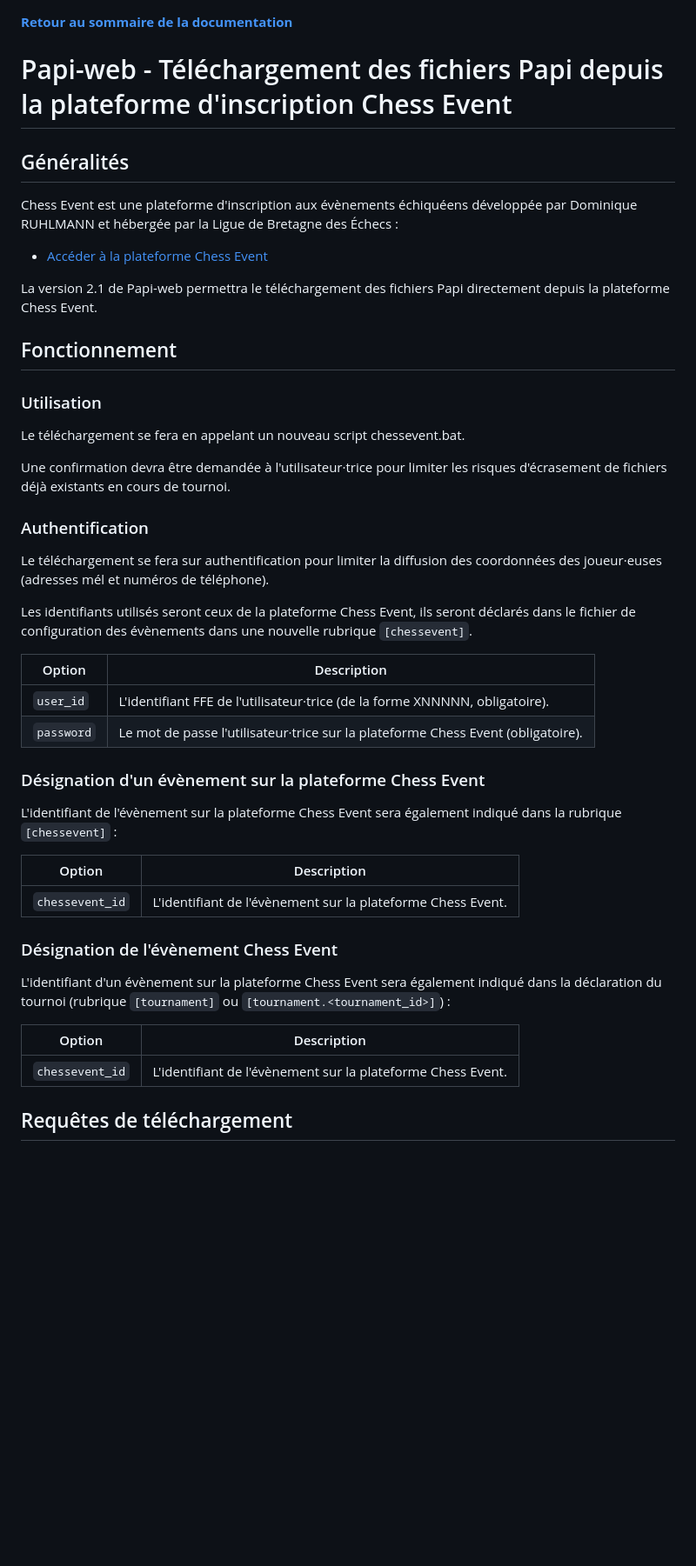
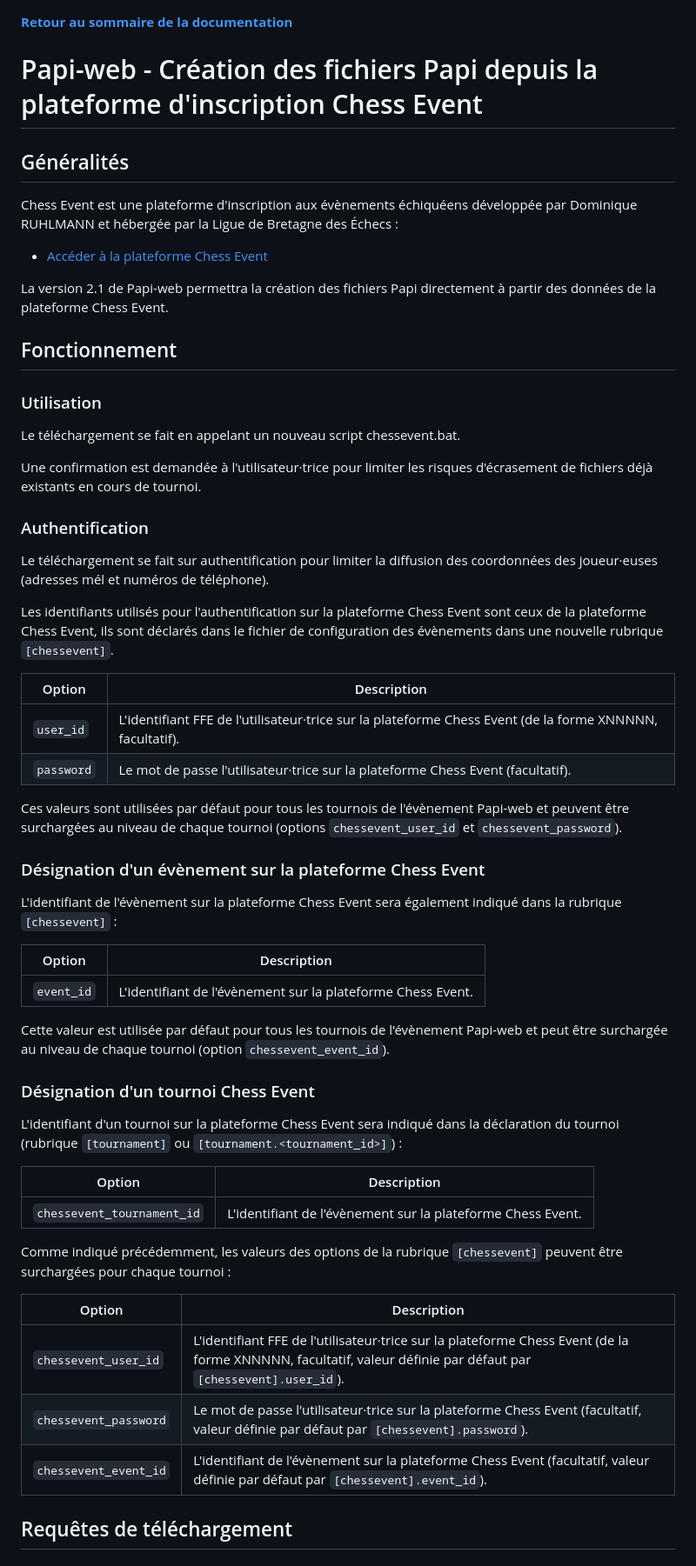
Before and after one commit to papi-web-org/papi-web, a Markdown page: docs/99-chess-event.md, the part around the change printed below. Shown: that part at 87% size. Drawn GitHub-style; blank space fills up the shorter version.

Commit message:
Fixed details and added error codes for the requests to Chess Event

```diff
--- a/docs/99-chess-event.md
+++ b/docs/99-chess-event.md
@@ -1,6 +1,6 @@
 **[Retour au sommaire de la documentation](../README.md)**
 
-# Papi-web - Téléchargement des fichiers Papi depuis la plateforme d'inscription Chess Event
+# Papi-web - Création des fichiers Papi depuis la plateforme d'inscription Chess Event
 
 ## Généralités
 
@@ -8,42 +8,54 @@ Chess Event est une plateforme d'inscription aux évènements échiquéens déve
 
 - [Accéder à la plateforme Chess Event](https://services.breizh-chess-online.fr/chessevent)
 
-La version 2.1 de Papi-web permettra le téléchargement des fichiers Papi directement depuis la plateforme Chess Event.
+La version 2.1 de Papi-web permettra la création des fichiers Papi directement à partir des données de la plateforme Chess Event.
 
 ## Fonctionnement
 
 ### Utilisation
 
-Le téléchargement se fera en appelant un nouveau script chessevent.bat.
+Le téléchargement se fait en appelant un nouveau script chessevent.bat.
 
-Une confirmation devra être demandée à l'utilisateur·trice pour limiter les risques d'écrasement de fichiers déjà existants en cours de tournoi.
+Une confirmation est demandée à l'utilisateur·trice pour limiter les risques d'écrasement de fichiers déjà existants en cours de tournoi.
 
 ### Authentification
 
-Le téléchargement se fera sur authentification pour limiter la diffusion des coordonnées des joueur·euses (adresses mél et numéros de téléphone).
+Le téléchargement se fait sur authentification pour limiter la diffusion des coordonnées des joueur·euses (adresses mél et numéros de téléphone).
 
-Les identifiants utilisés seront ceux de la plateforme Chess Event, ils seront déclarés dans le fichier de configuration des évènements dans une nouvelle rubrique `[chessevent]`.
+Les identifiants utilisés pour l'authentification sur la plateforme Chess Event sont ceux de la plateforme Chess Event, ils sont déclarés dans le fichier de configuration des évènements dans une nouvelle rubrique `[chessevent]`.
 
-| Option     | Description                                                                      |
-|------------|----------------------------------------------------------------------------------|
-| `user_id`  | L'identifiant FFE de l'utilisateur·trice (de la forme XNNNNN, obligatoire).      |
-| `password` | Le mot de passe l'utilisateur·trice sur la plateforme Chess Event (obligatoire). |
+| Option     | Description                                                                                              |
+|------------|----------------------------------------------------------------------------------------------------------|
+| `user_id`  | L'identifiant FFE de l'utilisateur·trice sur la plateforme Chess Event (de la forme XNNNNN, facultatif). |
+| `password` | Le mot de passe l'utilisateur·trice sur la plateforme Chess Event (facultatif).                          |
+
+Ces valeurs sont utilisées par défaut pour tous les tournois de l'évènement Papi-web et peuvent être surchargées au niveau de chaque tournoi (options `chessevent_user_id` et `chessevent_password`).
 
 ### Désignation d'un évènement sur la plateforme Chess Event
 
 L'identifiant de l'évènement sur la plateforme Chess Event sera également indiqué dans la rubrique `[chessevent]` :
 
-| Option          | Description                                                 |
-|-----------------|-------------------------------------------------------------|
-| `chessevent_id` | L'identifiant de l'évènement sur la plateforme Chess Event. |
+| Option      | Description                                                 |
+|-------------|-------------------------------------------------------------|
+| `event_id`  | L'identifiant de l'évènement sur la plateforme Chess Event. |
 
-### Désignation de l'évènement Chess Event
+Cette valeur est utilisée par défaut pour tous les tournois de l'évènement Papi-web et peut être surchargée au niveau de chaque tournoi (option `chessevent_event_id`).
 
-L'identifiant d'un évènement sur la plateforme Chess Event sera également indiqué dans la déclaration du tournoi (rubrique `[tournament]` ou `[tournament.<tournament_id>]`) :
+### Désignation d'un tournoi Chess Event
 
-| Option          | Description                                                 |
-|-----------------|-------------------------------------------------------------|
-| `chessevent_id` | L'identifiant de l'évènement sur la plateforme Chess Event. |
+L'identifiant d'un tournoi sur la plateforme Chess Event sera indiqué dans la déclaration du tournoi (rubrique `[tournament]` ou `[tournament.<tournament_id>]`) :
+
+| Option                     | Description                                                 |
+|----------------------------|-------------------------------------------------------------|
+| `chessevent_tournament_id` | L'identifiant de l'évènement sur la plateforme Chess Event. |
+
+Comme indiqué précédemment, les valeurs des options de la rubrique `[chessevent]` peuvent être surchargées pour chaque tournoi :
+
+| Option                | Description                                                                                                                                                    |
+|-----------------------|----------------------------------------------------------------------------------------------------------------------------------------------------------------|
+| `chessevent_user_id`  | L'identifiant FFE de l'utilisateur·trice sur la plateforme Chess Event (de la forme XNNNNN, facultatif, valeur définie par défaut par `[chessevent].user_id`). |
+| `chessevent_password` | Le mot de passe l'utilisateur·trice sur la plateforme Chess Event (facultatif, valeur définie par défaut par `[chessevent].password`).                         |
+| `chessevent_event_id` | L'identifiant de l'évènement sur la plateforme Chess Event (facultatif, valeur définie par défaut par `[chessevent].event_id`).                                |
 
 ## Requêtes de téléchargement
 
```
Also changed, not shown: other parts of docs/99-chess-event.md (+16 -0 lines).
